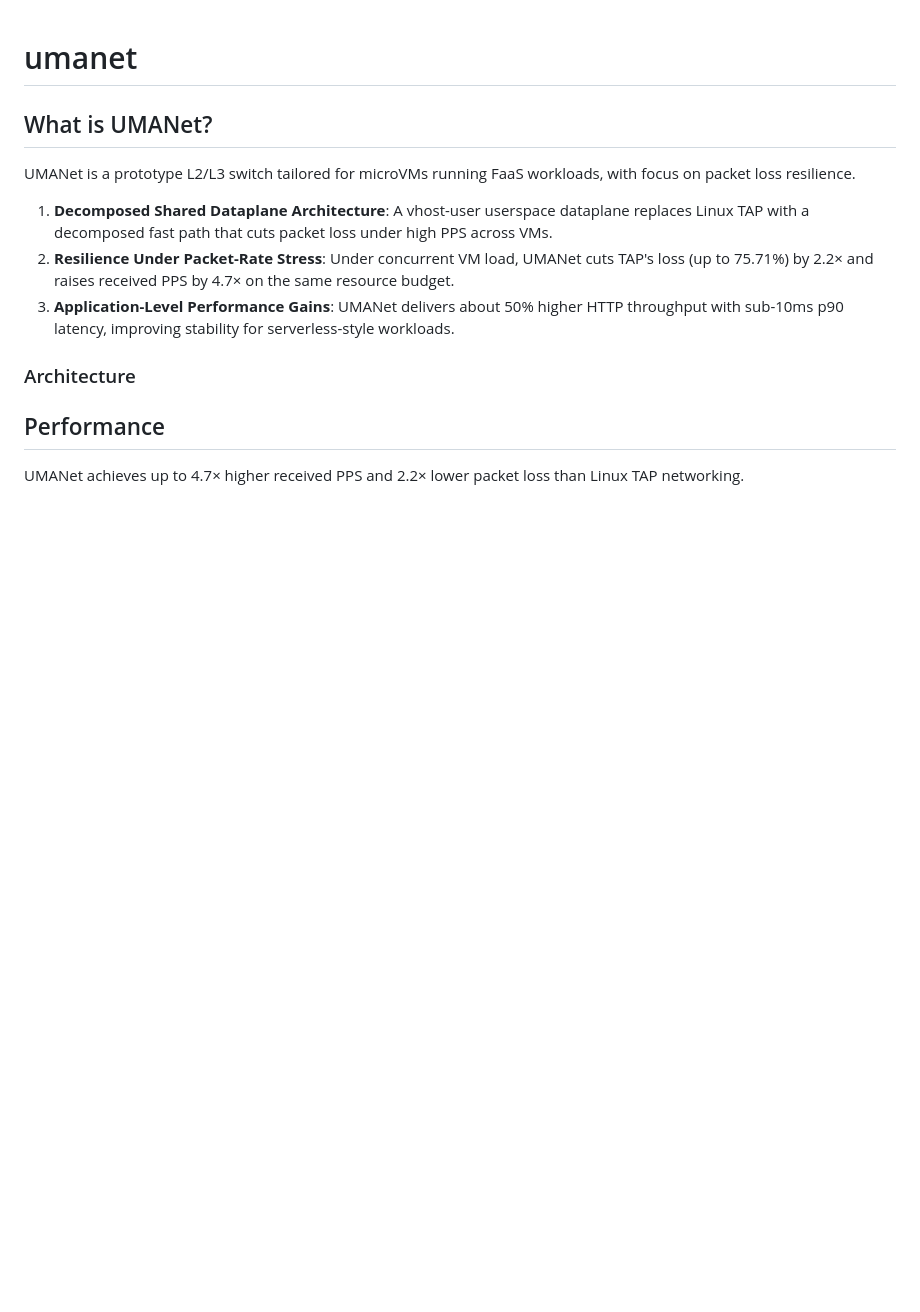
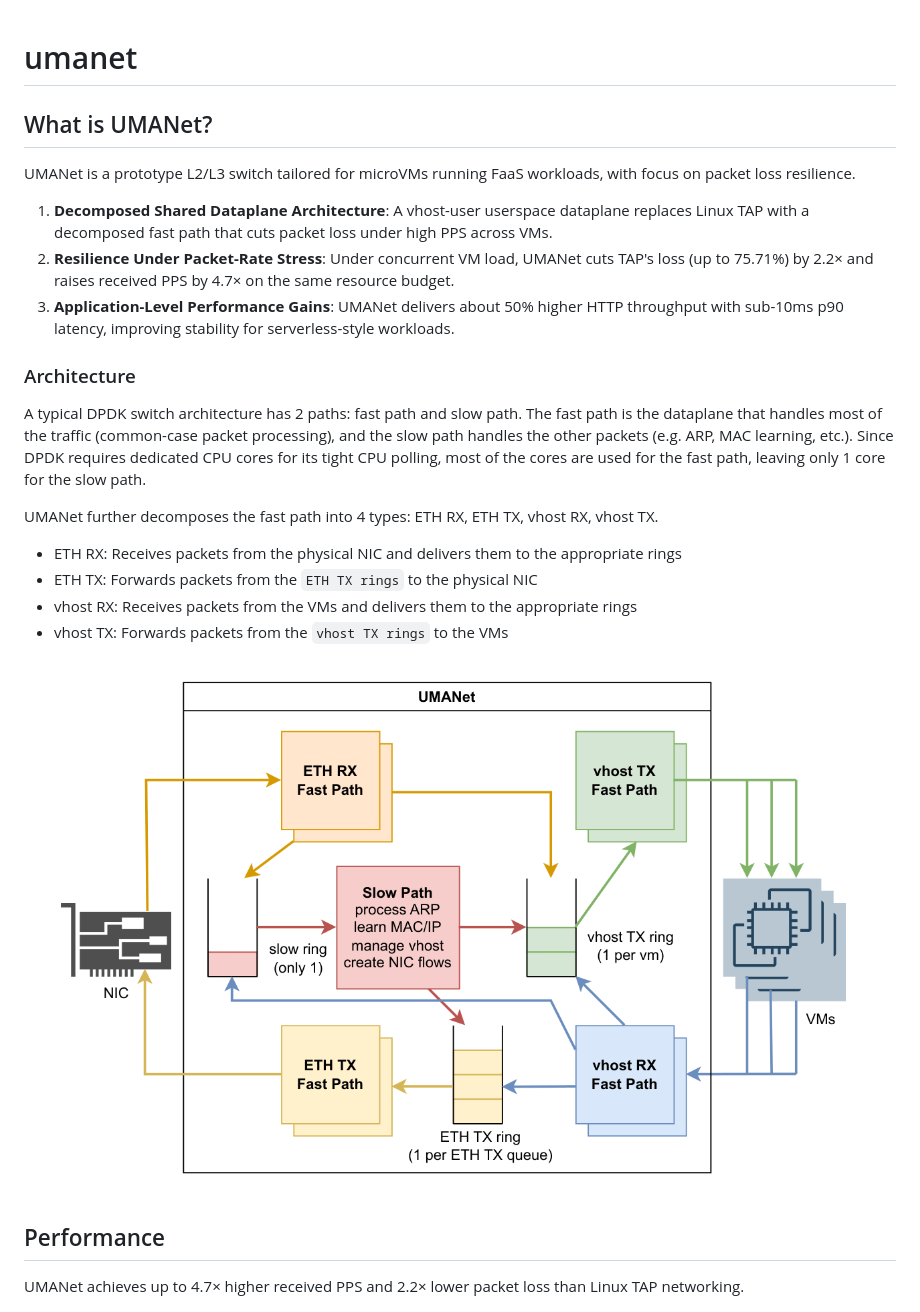
Before and after one commit to umanet-stack/umanet, a Markdown page: README.md, the part around one of its changes. Rendered like a GitHub page; blank space fills up the shorter version.

```diff
--- a/README.md
+++ b/README.md
@@ -6,6 +6,15 @@ UMANet is a prototype L2/L3 switch tailored for microVMs running FaaS workloads,
 3. **Application-Level Performance Gains**: UMANet delivers about 50% higher HTTP throughput with sub-10ms p90 latency, improving stability for serverless-style workloads.
 
 ### Architecture
+A typical DPDK switch architecture has 2 paths: fast path and slow path. The fast path is the dataplane that handles most of the traffic (common-case packet processing), and the slow path handles the other packets (e.g. ARP, MAC learning, etc.). Since DPDK requires dedicated CPU cores for its tight CPU polling, most of the cores are used for the fast path, leaving only 1 core for the slow path.
+
+UMANet further decomposes the fast path into 4 types: ETH RX, ETH TX, vhost RX, vhost TX.
+- ETH RX: Receives packets from the physical NIC and delivers them to the appropriate rings
+- ETH TX: Forwards packets from the `ETH TX rings` to the physical NIC
+- vhost RX: Receives packets from the VMs and delivers them to the appropriate rings
+- vhost TX: Forwards packets from the `vhost TX rings` to the VMs
+
+![Architecture](./docs/architecture.png)
 
 ## Performance
 UMANet achieves up to 4.7× higher received PPS and 2.2× lower packet loss than Linux TAP networking.
```
Also changed, not shown: other parts of README.md (+5 -43 lines), setup/setup_vm.md (renamed from testing/setup_vm.md).
